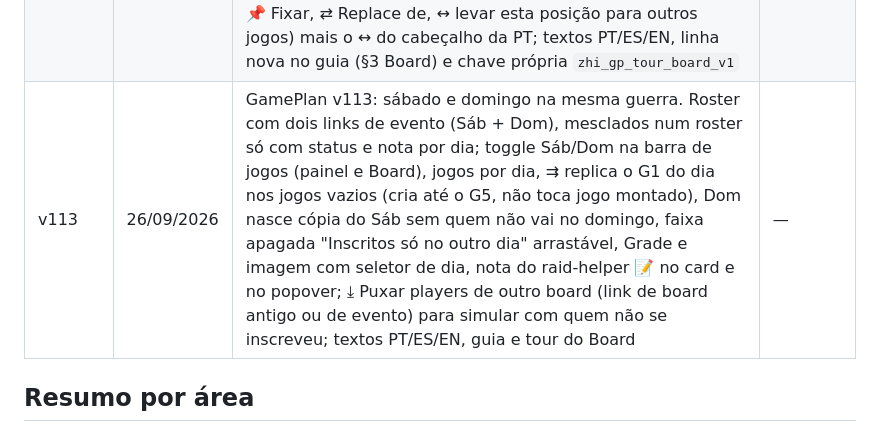
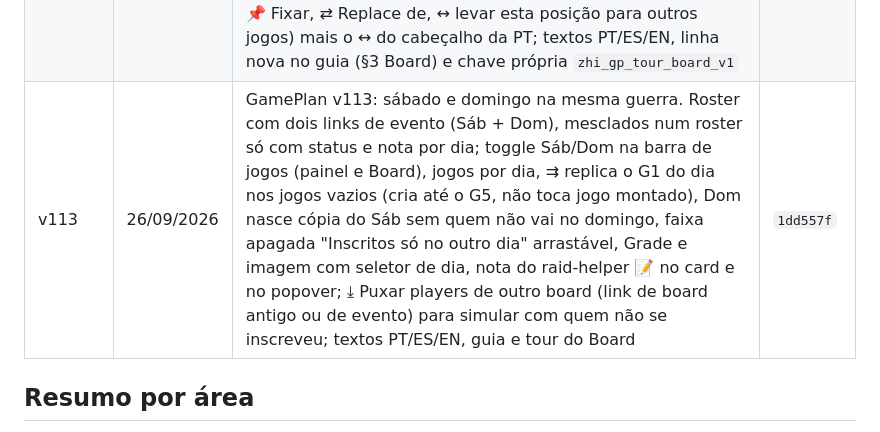
Before and after one commit to guilhermeadapt/zhi-gang, a Markdown page: CHANGELOG.md, the part around the change. GitHub-like rendering.

Commit message:
changelog: v113 (sabado e domingo na mesma guerra + puxar players)

```diff
--- a/CHANGELOG.md
+++ b/CHANGELOG.md
@@ -119,7 +119,7 @@ Os 10 primeiros commits são anteriores ao versionamento (marcados como —). O
 | v110 | 21/09/2026 | GamePlan v110: passo 6 do tour (Roster & Board) ganhou a print do Discord com os dois pontos marcados — 1 no botão Web View, 2 no link do evento — com clique pra ampliar; e, no Board, "↔ levar esta posição para outros jogos" no popover do player e no cabeçalho da PT, com escolha de quais jogos, espelho de PT/reserva/função/torre e Ctrl+Z para desfazer | `dd77769` |
 | v111 | 21/09/2026 | GamePlan v111: o seletor de idioma do tour passa a aparecer só no aviso de boas-vindas (uma vez, na entrada); os passos do holofote não repetem o seletor | `5041174` |
 | v112 | 21/09/2026 | GamePlan v112: segundo tour, sob demanda, DENTRO do Board (botão 🎓 ao lado de 🔗 Copiar): jogos da guerra (barra G1..Gn, + duplica a escalação atual, Alt+clique cria vazio, × apaga, duplo clique renomeia), como ligar vários jogos pelo menu ⋯, que a escalação é do jogo atual, a Grade, e o popover do player (PT / função / tarja secundária / especiais, 📌 Fixar, ⇄ Replace de, ↔ levar esta posição para outros jogos) mais o ↔ do cabeçalho da PT; textos PT/ES/EN, linha nova no guia (§3 Board) e chave própria `zhi_gp_tour_board_v1` | `3f81729` |
-| v113 | 26/09/2026 | GamePlan v113: sábado e domingo na mesma guerra. Roster com dois links de evento (Sáb + Dom), mesclados num roster só com status e nota por dia; toggle Sáb/Dom na barra de jogos (painel e Board), jogos por dia, ⇉ replica o G1 do dia nos jogos vazios (cria até o G5, não toca jogo montado), Dom nasce cópia do Sáb sem quem não vai no domingo, faixa apagada "Inscritos só no outro dia" arrastável, Grade e imagem com seletor de dia, nota do raid-helper 📝 no card e no popover; ⤓ Puxar players de outro board (link de board antigo ou de evento) para simular com quem não se inscreveu; textos PT/ES/EN, guia e tour do Board | — |
+| v113 | 26/09/2026 | GamePlan v113: sábado e domingo na mesma guerra. Roster com dois links de evento (Sáb + Dom), mesclados num roster só com status e nota por dia; toggle Sáb/Dom na barra de jogos (painel e Board), jogos por dia, ⇉ replica o G1 do dia nos jogos vazios (cria até o G5, não toca jogo montado), Dom nasce cópia do Sáb sem quem não vai no domingo, faixa apagada "Inscritos só no outro dia" arrastável, Grade e imagem com seletor de dia, nota do raid-helper 📝 no card e no popover; ⤓ Puxar players de outro board (link de board antigo ou de evento) para simular com quem não se inscreveu; textos PT/ES/EN, guia e tour do Board | `1dd557f` |
 
 
 ## Resumo por área
```
